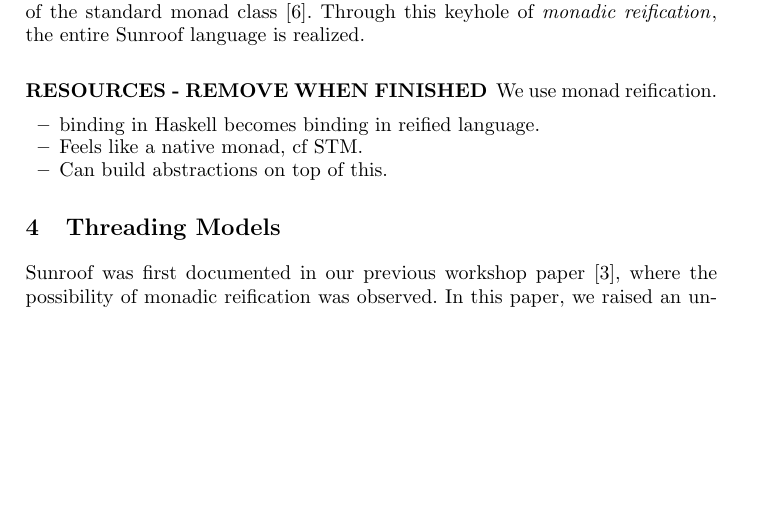
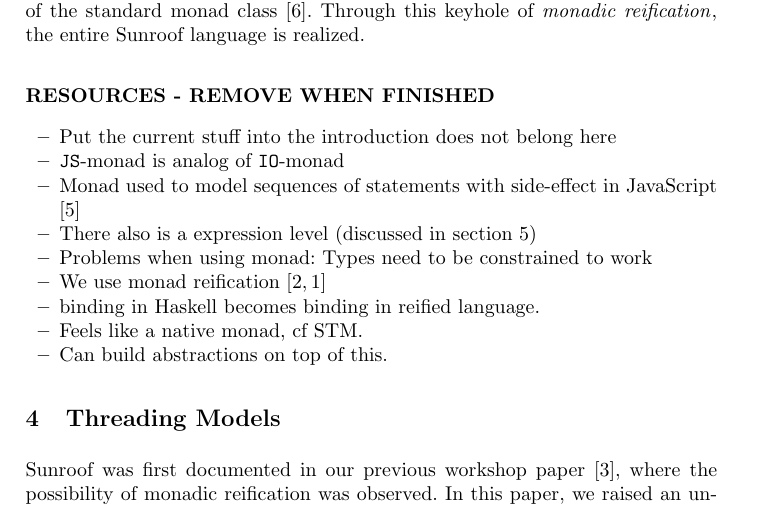
Before and after one commit to ku-fpg/paper-sunroof-tfp13, a LaTeX paper (sunroof.tex, which reads sections/js-monad.tex): part of page 3 of 11, cut so that both start at the same text, the shorter picture padded with empty space. Compiled offline with pdfLaTeX.

Commit message:
Begann collection of arguments of the JS monad section.

```diff
--- a/sections/js-monad.tex
+++ b/sections/js-monad.tex
@@ -38,8 +38,14 @@ the entire Sunroof language is realized.
 
 \subsubsection{RESOURCES - REMOVE WHEN FINISHED}
 
-We use monad reification.
 \begin{itemize}
+\item Put the current stuff into the introduction does not belong here
+\item \JS-monad is analog of \IO-monad
+\item Monad used to model sequences of statements with side-effect in
+JavaScript \cite{Moggi:91:ComputationMonads}
+\item There also is a expression level (discussed in section \ref{sec:object-model})
+\item Problems when using monad: Types need to be constrained to work
+\item We use monad reification \cite{Apfelmus:10:Operational,Hackage:10:Operational}
 \item binding in Haskell becomes binding in reified language.
 \item Feels like a native monad, cf STM.
 \item Can build abstractions on top of this.
```
